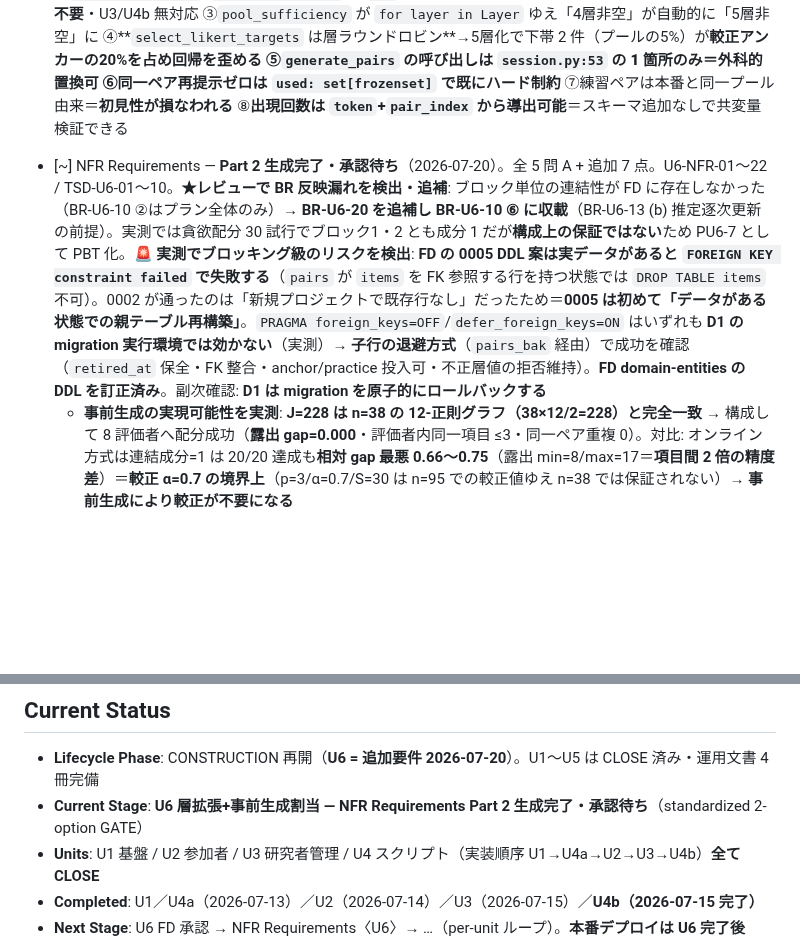
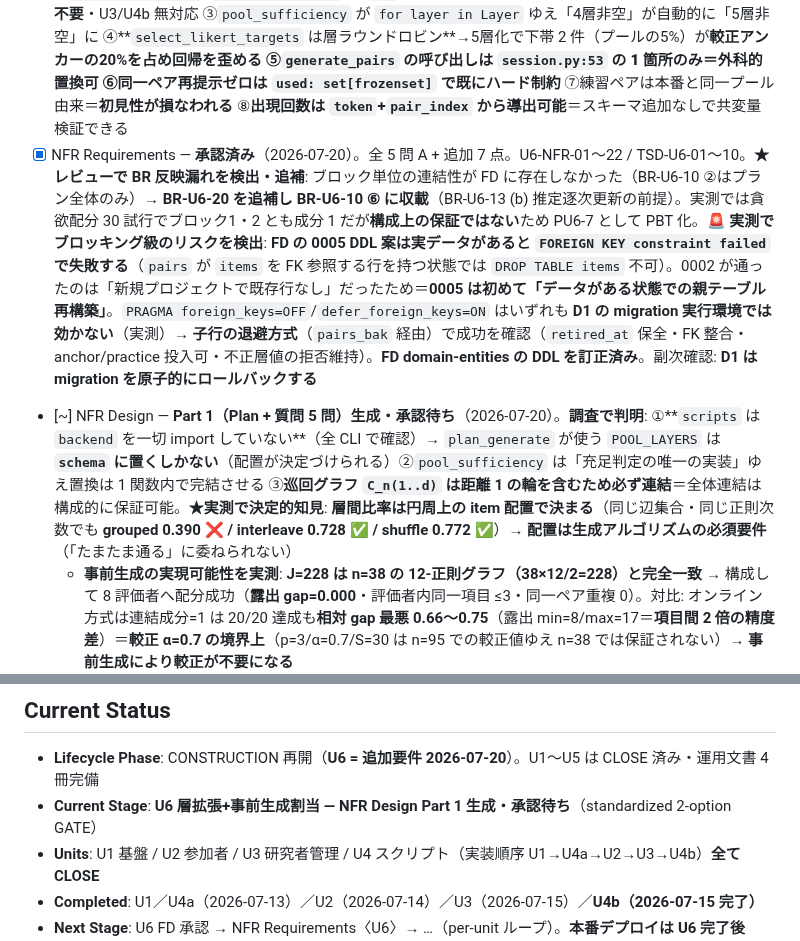
Before and after one commit to u-10bei/nazokake-judge, a Markdown page: aidlc-docs/aidlc-state.md, 2 parts joined by grey strips. GitHub-like rendering; blank space fills up the shorter version.

Commit message:
docs(u6): NFR Requirements 承認 + NFR Design Part 1（層間比率は円周配置で決まる）
- U6 NFR Requirements 承認（U6-NFR-01〜22 / TSD-U6-01〜10）

調査で判明した設計の前提:
- scripts は backend を一切 import していない（全 CLI で確認）→ plan_generate が
  使う POOL_LAYERS は schema に置くしかない（配置が層の制約で決定づけられる）
- pool_sufficiency は「充足判定の唯一の実装」ゆえ置換は 1 関数内で完結させる
- 巡回グラフ C_n(1..d) は距離 1 の輪を含むため必ず連結
  = プラン全体の連結性（BR-U6-10 ②）は構成的に保証できる

★ 実測で決定的知見: 層間比率は「円周上の item 配置」で決まる
  同じ辺集合・同じ正則次数でも配置だけで:
    grouped（層ごとに固める）  → 0.390 ❌ ゲート不足
    interleave（層を交互配置） → 0.728 ✅
    shuffle（seed 固定）       → 0.772 ✅
  → 配置は生成アルゴリズムの必須要件。「たまたま通る」に委ねてはいけない
  → 探索のみの方式（Q2-B）は grouped 配置では構造的に収束しない

質問 5 問:
  Q1 POOL_LAYERS の配置と「非空要求」の分離（★A=POOL_LAYERS〈母数〉と
     REQUIRED_LAYERS〈非空要求〉を分ける。anchor は母数には入るが非空を強制すると
     ドライラン等でゲートが落ちる／anchor 欠落は「アルゴリズムの不成立」ではない）
  Q2 構成による保証と生成後検証の切り分け（①②④は構成で保証・⑤は配置+検証・
     ③⑥は検証+seed 再試行）
  Q3 引き当ての LC 構造（Repository に読み取り／サービス層に分岐・
     save_pair_sequence 以降は不変）
  Q4 脱落時の引き継ぎ粒度（★A=未消化ペアのみ＝m=12 を保つ唯一の方法。
     スロット全体やり直しは既回答分が二重判定され露出 gap≠0 になる）
  Q5 activate ガードはアプリ層の事前検証（DB 制約では表現できない
     クロステーブル条件）+ 適用性評価

Co-Authored-By: Claude Opus 4.8 (1M context) <noreply@anthropic.com>

```diff
--- a/aidlc-docs/aidlc-state.md
+++ b/aidlc-docs/aidlc-state.md
@@ -103,7 +103,8 @@
 **背景**: 実データ確定（**n=38 / E=8 / J=228 / m=12**）。層別 = プロ作 10（N1〜N8 許諾待ち+S04・S10）/ **下帯アンカー 2（S03・S13）** / 編集・自作 14 / AI 生成 9 / ルールベース 3。
 **決定済み**: 許諾は待たずに開始（NG なら U5 の `pool_retire`。エクスポートに本文は含まれないため収集済みデータに著作物は残らない）／**E=8 維持 + 事前生成リスト方式**。
 - [x] Functional Design — **承認済み**（2026-07-20）。**逐次更新は (b) 推定の逐次更新として存続**と確定（設計メモ §4 の改訂対象は「再生成」の文言のみ）。Q1=B / Q2=D / Q3=A+2 / Q4=A′ / Q5=A′ / Q6=A / Q7=A。BR-U6-01〜19。**レビューで私の誤り 2 件が是正**: ①事実 #4（`select_likert_targets` は `likert_fixed_targets` 最優先→10件全指名でラウンドロビン不走行＝**Q2 はコード変更なしで解決**。当初は補充パスのみの部分読み）②Q4 の ★A が算術破綻（E=10 分割で 8 枠消化＝44 辺未消化で 12-正則が壊れる→**A′ 8スロット固定+補充トークン**）。**決定的事実**: **FR-03 が「適応的サンプリングは v1 不採用」と既決**（要件 L52/非目標表 L162）→ **完全静的化は既決要件への復帰**。**実測で確定した事実**: ①`items.layer` に **CHECK 制約が実在**→migration 0005 でテーブル再構築必須（「データ投入だけ」では済まない）②`ExportItem.layer`/`WinrateRow.layer` は **`str` で値域列挙なし**→**EXPORT_FORMAT_VERSION 版上げ不要**・U3/U4b 無対応 ③`pool_sufficiency` が `for layer in Layer` ゆえ「4層非空」が自動的に「5層非空」に ④**`select_likert_targets` は層ラウンドロビン**→5層化で下帯 2 件（プールの5%）が**較正アンカーの20%**を占め回帰を歪める ⑤`generate_pairs` の呼び出しは **`session.py:53` の 1 箇所のみ**＝外科的置換可 ⑥**同一ペア再提示ゼロは `used: set[frozenset]` で既にハード制約** ⑦練習ペアは本番と同一プール由来＝**初見性が損なわれる** ⑧**出現回数は `token`+`pair_index` から導出可能**＝スキーマ追加なしで共変量検証できる
-- [~] NFR Requirements — **Part 2 生成完了・承認待ち**（2026-07-20）。全 5 問 A + 追加 7 点。U6-NFR-01〜22 / TSD-U6-01〜10。**★レビューで BR 反映漏れを検出・追補**: ブロック単位の連結性が FD に存在しなかった（BR-U6-10 ②はプラン全体のみ）→ **BR-U6-20 を追補し BR-U6-10 ⑥ に収載**（BR-U6-13 (b) 推定逐次更新の前提）。実測では貪欲配分 30 試行でブロック1・2 とも成分 1 だが**構成上の保証ではない**ため PU6-7 として PBT 化。**🚨 実測でブロッキング級のリスクを検出**: **FD の 0005 DDL 案は実データがあると `FOREIGN KEY constraint failed` で失敗する**（`pairs` が `items` を FK 参照する行を持つ状態では `DROP TABLE items` 不可）。0002 が通ったのは「新規プロジェクトで既存行なし」だったため＝**0005 は初めて「データがある状態での親テーブル再構築」**。`PRAGMA foreign_keys=OFF`/`defer_foreign_keys=ON` はいずれも **D1 の migration 実行環境では効かない**（実測）→ **子行の退避方式**（`pairs_bak` 経由）で成功を確認（`retired_at` 保全・FK 整合・anchor/practice 投入可・不正層値の拒否維持）。**FD domain-entities の DDL を訂正済み**。副次確認: **D1 は migration を原子的にロールバックする**
+- [x] NFR Requirements — **承認済み**（2026-07-20）。全 5 問 A + 追加 7 点。U6-NFR-01〜22 / TSD-U6-01〜10。**★レビューで BR 反映漏れを検出・追補**: ブロック単位の連結性が FD に存在しなかった（BR-U6-10 ②はプラン全体のみ）→ **BR-U6-20 を追補し BR-U6-10 ⑥ に収載**（BR-U6-13 (b) 推定逐次更新の前提）。実測では貪欲配分 30 試行でブロック1・2 とも成分 1 だが**構成上の保証ではない**ため PU6-7 として PBT 化。**🚨 実測でブロッキング級のリスクを検出**: **FD の 0005 DDL 案は実データがあると `FOREIGN KEY constraint failed` で失敗する**（`pairs` が `items` を FK 参照する行を持つ状態では `DROP TABLE items` 不可）。0002 が通ったのは「新規プロジェクトで既存行なし」だったため＝**0005 は初めて「データがある状態での親テーブル再構築」**。`PRAGMA foreign_keys=OFF`/`defer_foreign_keys=ON` はいずれも **D1 の migration 実行環境では効かない**（実測）→ **子行の退避方式**（`pairs_bak` 経由）で成功を確認（`retired_at` 保全・FK 整合・anchor/practice 投入可・不正層値の拒否維持）。**FD domain-entities の DDL を訂正済み**。副次確認: **D1 は migration を原子的にロールバックする**
+- [~] NFR Design — **Part 1（Plan + 質問 5 問）生成・承認待ち**（2026-07-20）。**調査で判明**: ①**`scripts` は `backend` を一切 import していない**（全 CLI で確認）→ `plan_generate` が使う `POOL_LAYERS` は **`schema` に置くしかない**（配置が決定づけられる）②`pool_sufficiency` は「充足判定の唯一の実装」ゆえ置換は 1 関数内で完結させる ③**巡回グラフ `C_n(1..d)` は距離 1 の輪を含むため必ず連結**＝全体連結は構成的に保証可能。**★実測で決定的知見**: **層間比率は円周上の item 配置で決まる**（同じ辺集合・同じ正則次数でも **grouped 0.390 ❌ / interleave 0.728 ✅ / shuffle 0.772 ✅**）→ **配置は生成アルゴリズムの必須要件**（「たまたま通る」に委ねられない）
   - **事前生成の実現可能性を実測**: **J=228 は n=38 の 12-正則グラフ（38×12/2=228）と完全一致** → 構成して 8 評価者へ配分成功（**露出 gap=0.000**・評価者内同一項目 ≤3・同一ペア重複 0）。対比: オンライン方式は連結成分=1 は 20/20 達成も**相対 gap 最悪 0.66〜0.75**（露出 min=8/max=17＝**項目間 2 倍の精度差**）＝**較正 α=0.7 の境界上**（p=3/α=0.7/S=30 は n=95 での較正値ゆえ n=38 では保証されない）→ **事前生成により較正が不要になる**
 
 ### 🟡 OPERATIONS PHASE
@@ -117,7 +118,7 @@
 
 ## Current Status
 - **Lifecycle Phase**: CONSTRUCTION 再開（**U6 = 追加要件 2026-07-20**）。U1〜U5 は CLOSE 済み・運用文書 4 冊完備
-- **Current Stage**: **U6 層拡張+事前生成割当 — NFR Requirements Part 2 生成完了・承認待ち**（standardized 2-option GATE）
+- **Current Stage**: **U6 層拡張+事前生成割当 — NFR Design Part 1 生成・承認待ち**（standardized 2-option GATE）
 - **Units**: U1 基盤 / U2 参加者 / U3 研究者管理 / U4 スクリプト（実装順序 U1→U4a→U2→U3→U4b）**全て CLOSE**
 - **Completed**: U1／U4a（2026-07-13）／U2（2026-07-14）／U3（2026-07-15）／**U4b（2026-07-15 完了）**
 - **Next Stage**: U6 FD 承認 → NFR Requirements〈U6〉→ …（per-unit ループ）。**本番デプロイは U6 完了後**（migration 0005 を同時に載せられる）
```
Also changed, not shown: 1 other file.
